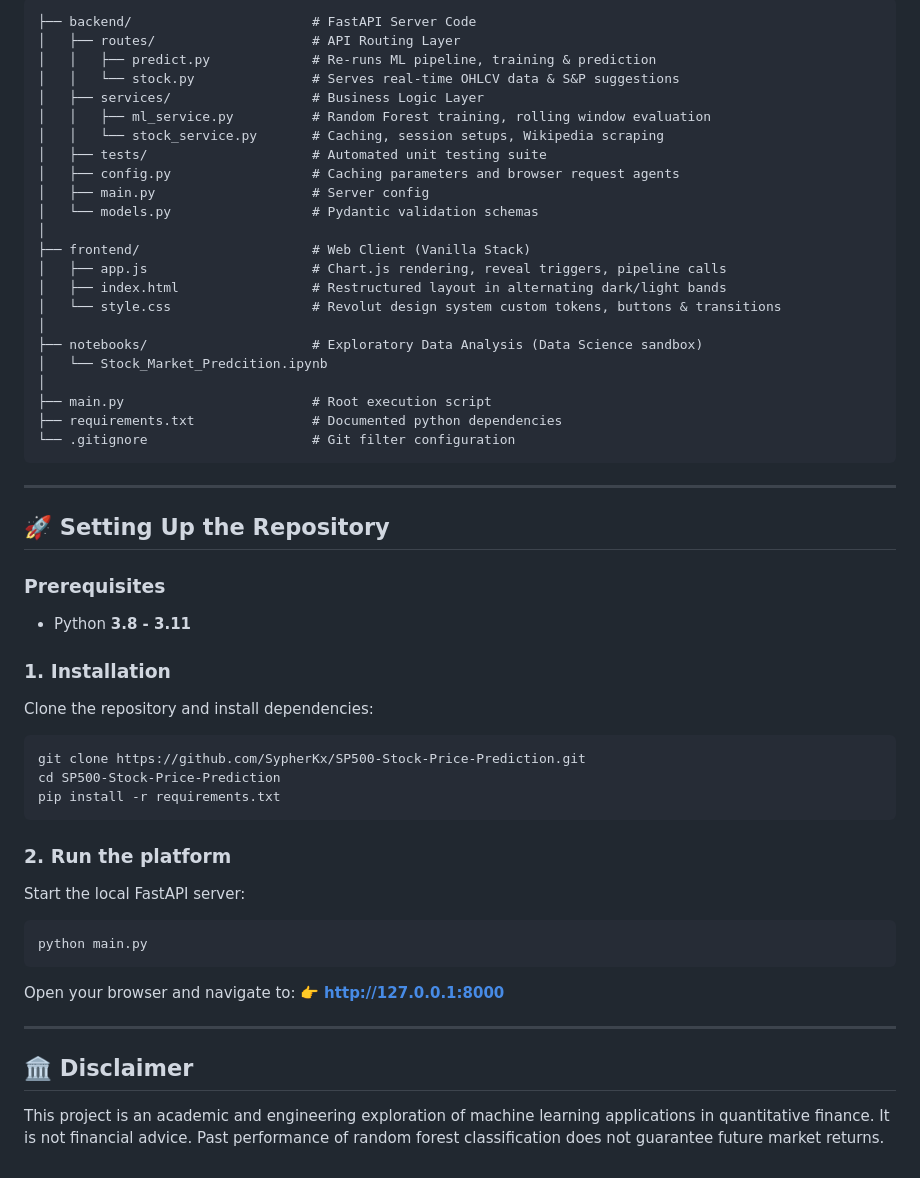
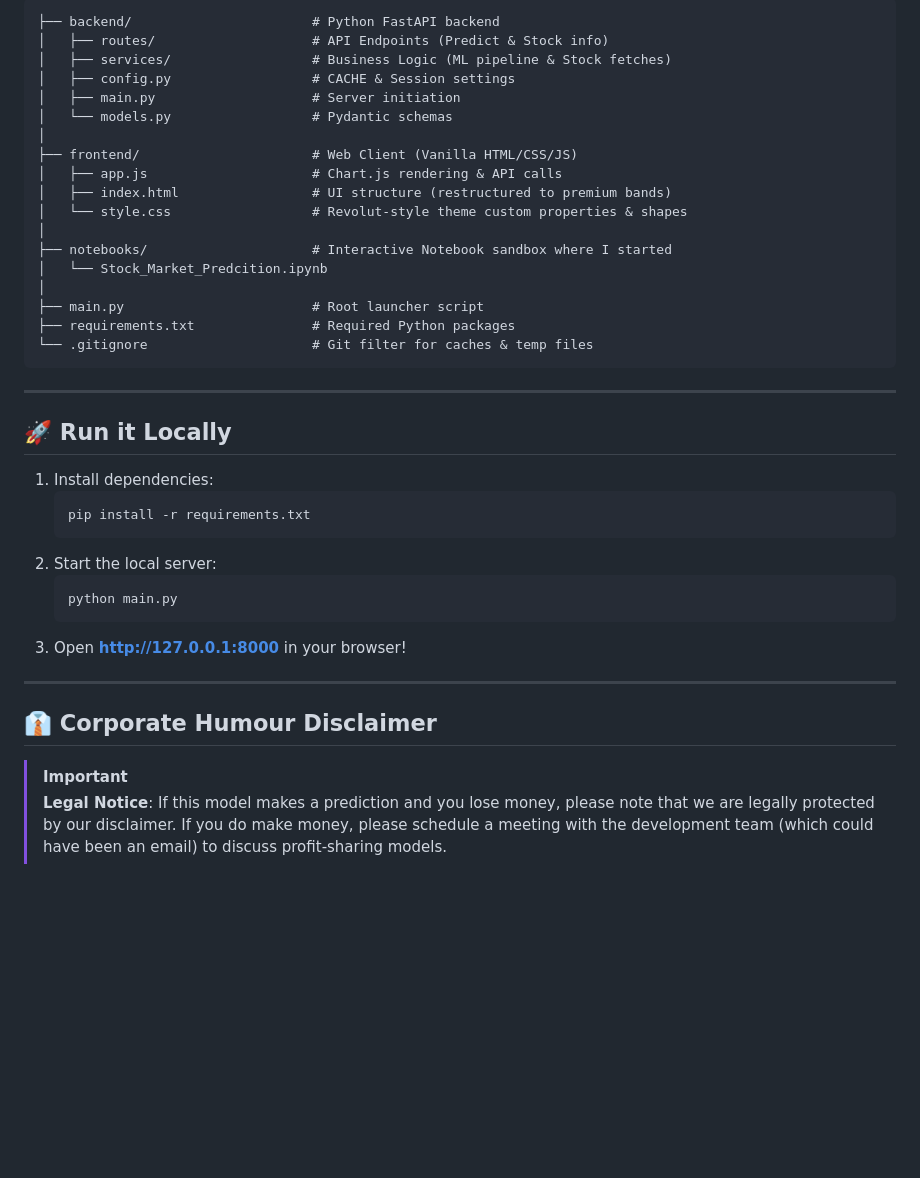
Before and after one commit to SypherKx/SP500-Stock-Price-Prediction, a Markdown page: README.md, the part around one of its changes. Drawn GitHub-style; blank space fills up the shorter version.

````diff
--- a/README.md
+++ b/README.md
@@ -54,54 +62,41 @@ Instead of the default $50\%$ binary split, we introduce a custom **Decision Thr
 
 ```
-├── backend/                       # FastAPI Server Code
-│   ├── routes/                    # API Routing Layer
-│   │   ├── predict.py             # Re-runs ML pipeline, training & prediction
-│   │   └── stock.py               # Serves real-time OHLCV data & S&P suggestions
-│   ├── services/                  # Business Logic Layer
-│   │   ├── ml_service.py          # Random Forest training, rolling window evaluation
-│   │   └── stock_service.py       # Caching, session setups, Wikipedia scraping
-│   ├── tests/                     # Automated unit testing suite
-│   ├── config.py                  # Caching parameters and browser request agents
-│   ├── main.py                    # Server config
-│   └── models.py                  # Pydantic validation schemas
+├── backend/                       # Python FastAPI backend
+│   ├── routes/                    # API Endpoints (Predict & Stock info)
+│   ├── services/                  # Business Logic (ML pipeline & Stock fetches)
+│   ├── config.py                  # CACHE & Session settings
+│   ├── main.py                    # Server initiation
+│   └── models.py                  # Pydantic schemas
 │
-├── frontend/                      # Web Client (Vanilla Stack)
-│   ├── app.js                     # Chart.js rendering, reveal triggers, pipeline calls
-│   ├── index.html                 # Restructured layout in alternating dark/light bands
-│   └── style.css                  # Revolut design system custom tokens, buttons & transitions
+├── frontend/                      # Web Client (Vanilla HTML/CSS/JS)
+│   ├── app.js                     # Chart.js rendering & API calls
+│   ├── index.html                 # UI structure (restructured to premium bands)
+│   └── style.css                  # Revolut-style theme custom properties & shapes
 │
-├── notebooks/                     # Exploratory Data Analysis (Data Science sandbox)
+├── notebooks/                     # Interactive Notebook sandbox where I started
 │   └── Stock_Market_Predcition.ipynb
 │
-├── main.py                        # Root execution script
-├── requirements.txt               # Documented python dependencies
-└── .gitignore                     # Git filter configuration
+├── main.py                        # Root launcher script
+├── requirements.txt               # Required Python packages
+└── .gitignore                     # Git filter for caches & temp files
 ```
 
 ---
 
-## 🚀 Setting Up the Repository
+## 🚀 Run it Locally
 
-### Prerequisites
-* Python **3.8 - 3.11**
-
-### 1. Installation
-Clone the repository and install dependencies:
-```bash
-git clone https://github.com/SypherKx/SP500-Stock-Price-Prediction.git
-cd SP500-Stock-Price-Prediction
-pip install -r requirements.txt
-```
-
-### 2. Run the platform
-Start the local FastAPI server:
-```bash
-python main.py
-```
-Open your browser and navigate to:
-👉 **[http://127.0.0.1:8000](http://127.0.0.1:8000)**
+1. Install dependencies:
+   ```bash
+   pip install -r requirements.txt
+   ```
+2. Start the local server:
+   ```bash
+   python main.py
+   ```
+3. Open **[http://127.0.0.1:8000](http://127.0.0.1:8000)** in your browser!
 
 ---
 
-## 🏛️ Disclaimer
-This project is an academic and engineering exploration of machine learning applications in quantitative finance. It is not financial advice. Past performance of random forest classification does not guarantee future market returns.
+## 👔 Corporate Humour Disclaimer
+> [!IMPORTANT]
+> **Legal Notice**: If this model makes a prediction and you lose money, please note that we are legally protected by our disclaimer. If you do make money, please schedule a meeting with the development team (which could have been an email) to discuss profit-sharing models.
````
Also changed, not shown: other parts of README.md (+46 -38 lines).
